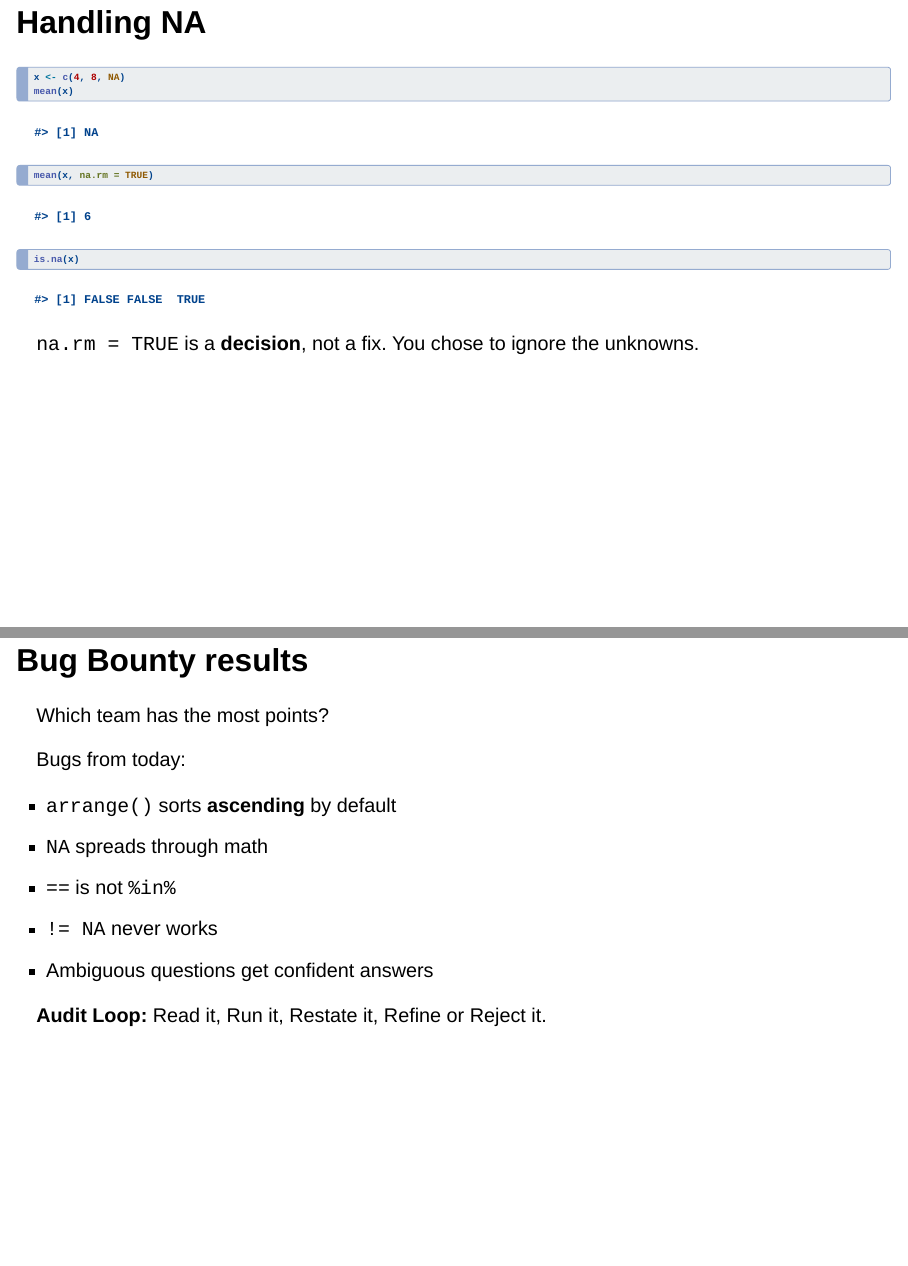
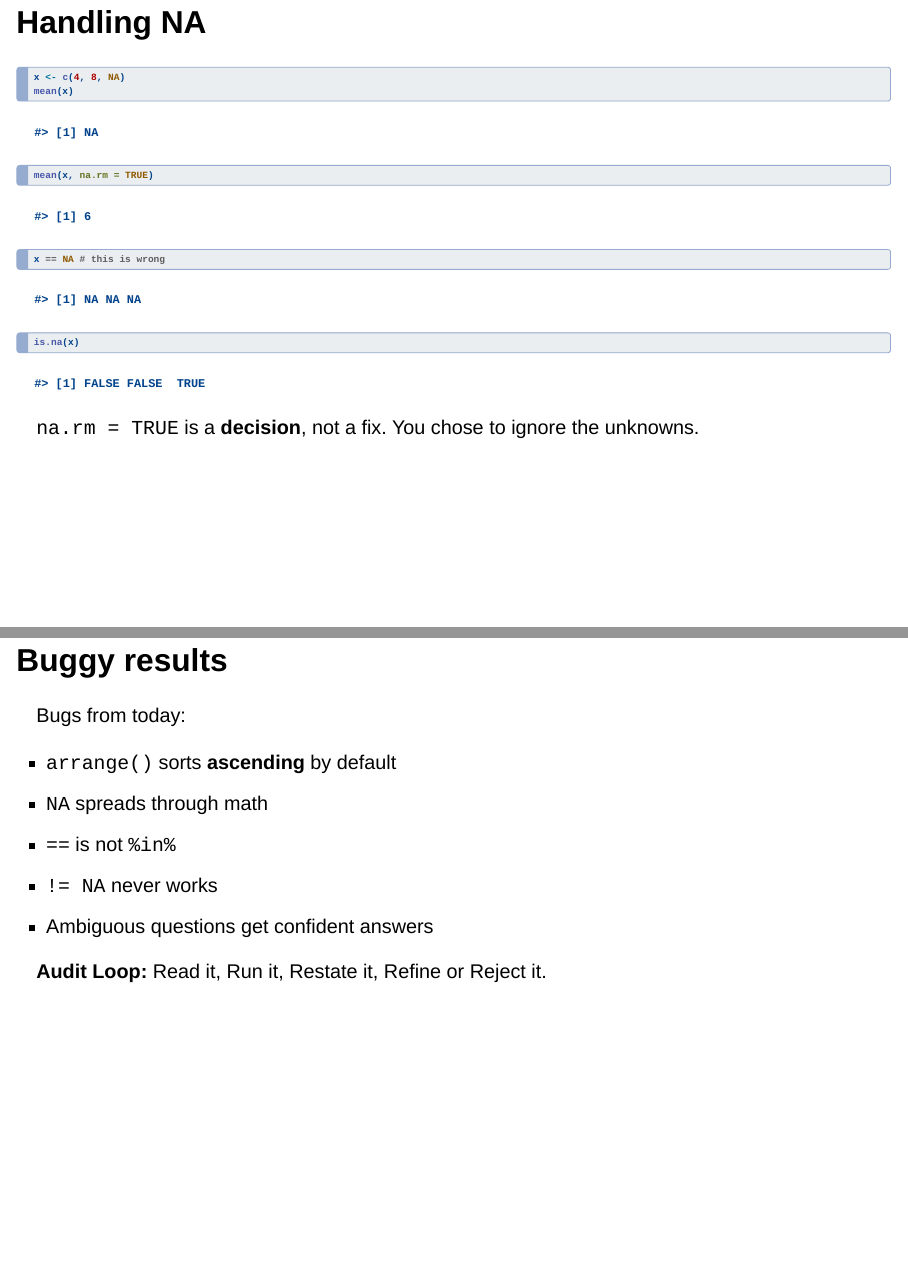
Before and after one commit to dtrStats/stat531-lectures, a Quarto document (W04L07_slides.qmd): pages 22 and 49 of 60, joined at a grey line. Rendered offline with R 4.5, knitr and Pandoc in place of Quarto, with nearby package versions; drawn as Slidy slides in place of the format the file asks for; some code elsewhere in the file could not run offline.

Commit message:
Last updates slides session 1

````diff
--- a/W04L07_slides.qmd
+++ b/W04L07_slides.qmd
@@ -306,6 +306,7 @@ Is one unknown equal to another unknown? Unknown!
 x <- c(4, 8, NA)
 mean(x)
 mean(x, na.rm = TRUE)
+x == NA # this is wrong
 is.na(x)
 ```
 
@@ -635,11 +636,7 @@ Correct answer: Paramount Pictures (37 movies). Bugs to listen for: ascending so
 Target: start at 0:70, finish by 0:75.
 :::
 
-## Bug Bounty results
-
-Which team has the most points?
-
-. . .
+## Buggy results
 
 Bugs from today:
 
````
Also changed, not shown: docs/search.json, 3 other files.
